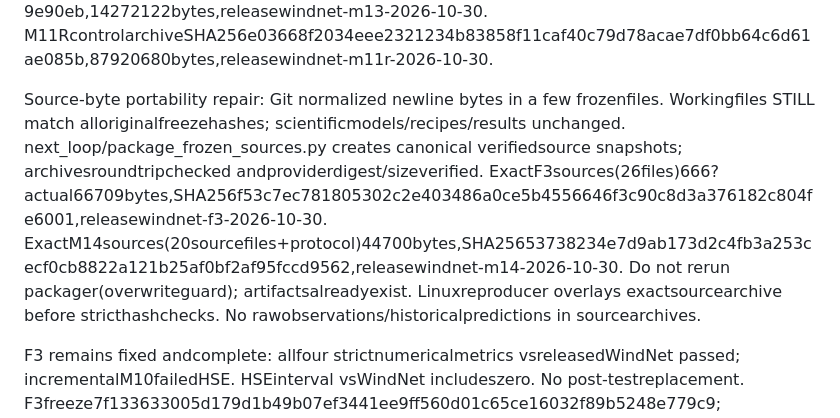
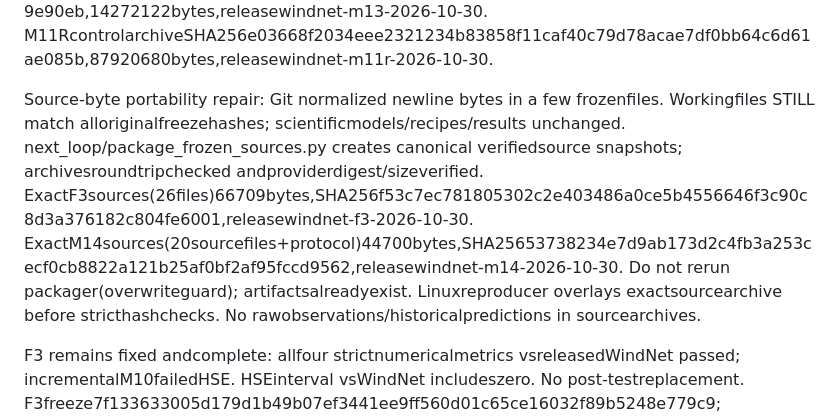
Before and after one commit to kahirhumibntwerag/windnet-low-cost-study, a Markdown page: next_loop/NEXT_STEP.md, the part around the change. Drawn GitHub-style.

Commit message:
Clarify exact source snapshot size in campaign handoff

```diff
--- a/next_loop/NEXT_STEP.md
+++ b/next_loop/NEXT_STEP.md
@@ -30,7 +30,7 @@ Implement/test/hash full104panel/source/data/controlprovenance before scoring. S
 M13trainingarchiveSHA25664a73923dbc8da0f7b05cc844227edcaa52c102bd3285df2afdde7c6999e90eb,14272122bytes,releasewindnet-m13-2026-10-30. M11RcontrolarchiveSHA256e03668f2034eee2321234b83858f11caf40c79d78acae7df0bb64c6d61ae085b,87920680bytes,releasewindnet-m11r-2026-10-30.
 
 Source-byte portability repair:
-Git normalized newline bytes in a few frozenfiles. Workingfiles STILL match alloriginalfreezehashes; scientificmodels/recipes/results unchanged. next_loop/package_frozen_sources.py creates canonical verifiedsource snapshots; archivesroundtripchecked andproviderdigest/sizeverified. ExactF3sources(26files)666? actual66709bytes,SHA256f53c7ec781805302c2e403486a0ce5b4556646f3c90c8d3a376182c804fe6001,releasewindnet-f3-2026-10-30. ExactM14sources(20sourcefiles+protocol)44700bytes,SHA25653738234e7d9ab173d2c4fb3a253cecf0cb8822a121b25af0bf2af95fccd9562,releasewindnet-m14-2026-10-30. Do not rerun packager(overwriteguard); artifactsalreadyexist. Linuxreproducer overlays exactsourcearchive before stricthashchecks. No rawobservations/historicalpredictions in sourcearchives.
+Git normalized newline bytes in a few frozenfiles. Workingfiles STILL match alloriginalfreezehashes; scientificmodels/recipes/results unchanged. next_loop/package_frozen_sources.py creates canonical verifiedsource snapshots; archivesroundtripchecked andproviderdigest/sizeverified. ExactF3sources(26files)66709bytes,SHA256f53c7ec781805302c2e403486a0ce5b4556646f3c90c8d3a376182c804fe6001,releasewindnet-f3-2026-10-30. ExactM14sources(20sourcefiles+protocol)44700bytes,SHA25653738234e7d9ab173d2c4fb3a253cecf0cb8822a121b25af0bf2af95fccd9562,releasewindnet-m14-2026-10-30. Do not rerun packager(overwriteguard); artifactsalreadyexist. Linuxreproducer overlays exactsourcearchive before stricthashchecks. No rawobservations/historicalpredictions in sourcearchives.
 
 F3 remains fixed andcomplete: allfour strictnumericalmetrics vsreleasedWindNet passed; incrementalM10failedHSE. HSEinterval vsWindNet includeszero. No post-testreplacement. F3freeze7f133633005d179d1b49b07ef3441ee9ff560d01c65ce16032f89b5248e779c9; finalobsb4cc2d98-db6b-433f-8670-2ed0eabf6ef9; sourcesartifact131de2b4-d0e1-43fe-a8c5-42c12ac1d6be; checkpoint121343873bytesSHA2564afe902645f1820414a0c8621d953166f6ef99142a16851ebac69f1174a4603e. F3pod/volume deleted. Do not use historicalresults forhypotheses.
 
```
